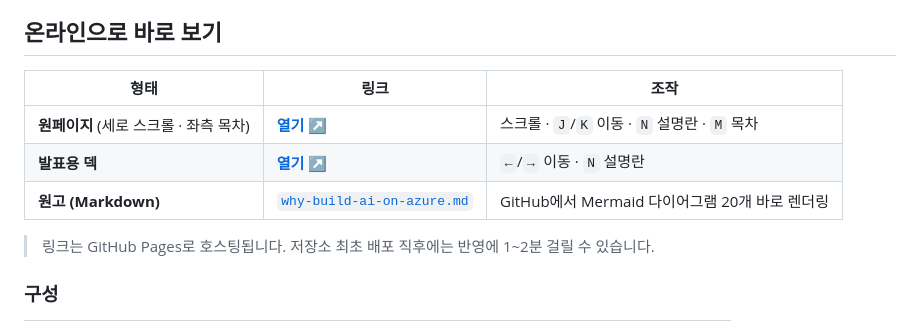
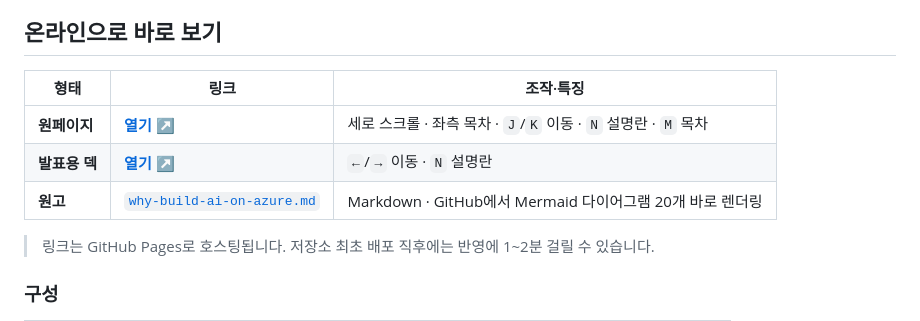
Before and after one commit to hijigoo/why-build-ai-on-azure, a Markdown page: README.md, the part around the change. Rendered like a GitHub page.

Commit message:
docs: 온라인 덱 표의 형태 열을 짧은 라벨로 정리(줄바꿈 방지)
긴 괄호 설명을 조작·특징 열로 옮겨 형태 열이 한 줄로 표시되도록 수정

Co-authored-by: Copilot App <223556219+Copilot@users.noreply.github.com>

```diff
--- a/README.md
+++ b/README.md
@@ -7,11 +7,11 @@
 
 ## 온라인으로 바로 보기
 
-| 형태 | 링크 | 조작 |
+| 형태 | 링크 | 조작·특징 |
 |---|---|---|
-| **원페이지** (세로 스크롤 · 좌측 목차) | **[열기 ↗](https://hijigoo.github.io/why-build-ai-on-azure/why-build-ai-on-azure-onepage.html)** | 스크롤 · `J`/`K` 이동 · `N` 설명란 · `M` 목차 |
+| **원페이지** | **[열기 ↗](https://hijigoo.github.io/why-build-ai-on-azure/why-build-ai-on-azure-onepage.html)** | 세로 스크롤 · 좌측 목차 · `J`/`K` 이동 · `N` 설명란 · `M` 목차 |
 | **발표용 덱** | **[열기 ↗](https://hijigoo.github.io/why-build-ai-on-azure/why-build-ai-on-azure-slides.html)** | `←`/`→` 이동 · `N` 설명란 |
-| **원고 (Markdown)** | [`why-build-ai-on-azure.md`](./why-build-ai-on-azure.md) | GitHub에서 Mermaid 다이어그램 20개 바로 렌더링 |
+| **원고** | [`why-build-ai-on-azure.md`](./why-build-ai-on-azure.md) | Markdown · GitHub에서 Mermaid 다이어그램 20개 바로 렌더링 |
 
 > 링크는 GitHub Pages로 호스팅됩니다. 저장소 최초 배포 직후에는 반영에 1~2분 걸릴 수 있습니다.
 
```
